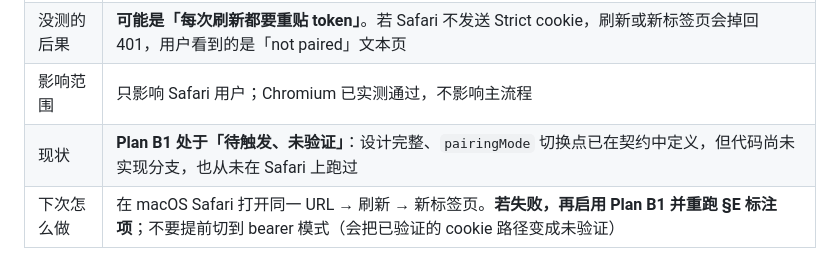
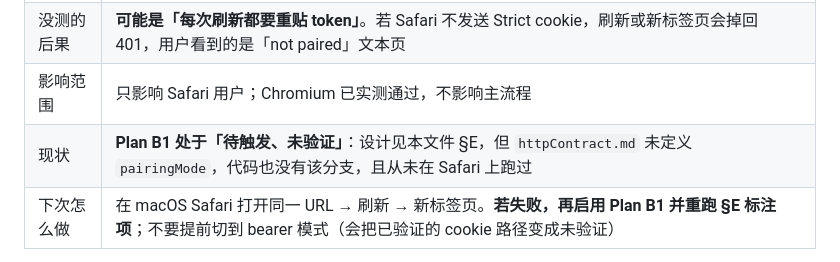
Before and after one commit to 3128006653/narra-desk, a Markdown page: deploy/ACCEPTANCE.md, the part around the change. Rendered like a GitHub page.

Commit message:
docs: 修正 Plan B1 现状表述（切换点未进契约）

```diff
--- a/deploy/ACCEPTANCE.md
+++ b/deploy/ACCEPTANCE.md
@@ -214,7 +214,7 @@
 | 为什么没测 | 当前机器为 Windows，无 Safari；自动化浏览器代理只有 Chromium |
 | 没测的后果 | **可能是「每次刷新都要重贴 token」**。若 Safari 不发送 Strict cookie，刷新或新标签页会掉回 401，用户看到的是「not paired」文本页 |
 | 影响范围 | 只影响 Safari 用户；Chromium 已实测通过，不影响主流程 |
-| 现状 | **Plan B1 处于「待触发、未验证」**：设计完整、`pairingMode` 切换点已在契约中定义，但代码尚未实现分支，也从未在 Safari 上跑过 |
+| 现状 | **Plan B1 处于「待触发、未验证」**：设计见本文件 §E，但 `httpContract.md` 未定义 `pairingMode`，代码也没有该分支，且从未在 Safari 上跑过 |
 | 下次怎么做 | 在 macOS Safari 打开同一 URL → 刷新 → 新标签页。**若失败，再启用 Plan B1 并重跑 §E 标注项**；不要提前切到 bearer 模式（会把已验证的 cookie 路径变成未验证） |
 
 > **不要用 Playwright WebKit 近似 Safari。** Safari 的 ITP 与 cookie 分区策略叠在 WebKit 之上，
```
